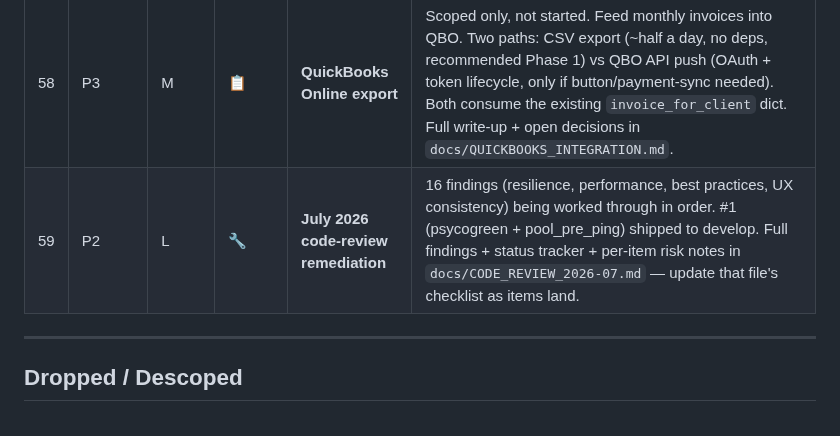
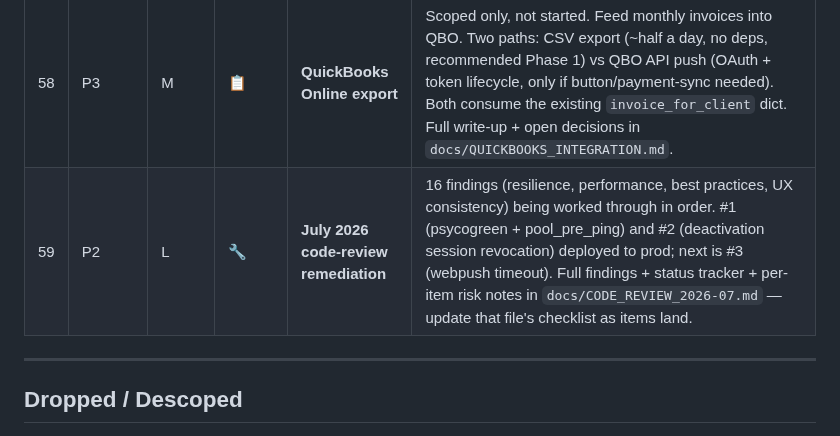
Before and after one commit to MarcusGrazette/dogboxx-booking-app, a Markdown page: FEATURES.md, the part around the change. GitHub-like rendering.

Commit message:
docs: FEATURES #59 — review findings #1-2 deployed, next #3
Co-Authored-By: Claude Fable 5 <noreply@anthropic.com>
Claude-Session: https://claude.ai/code/session_017qMf31QLWM4FtekB1RMKvu

```diff
--- a/FEATURES.md
+++ b/FEATURES.md
@@ -91,7 +91,7 @@
 | 56 | P3 | S | ✅ | **CI/CD pipeline** | GitHub Actions (test.yml): runs pytest on push to main/develop and all PRs. All runs green. |
 | 57 | P3 | M | ✅ | **PWA service worker** | iOS home-screen install + Android PWA support. Pre-cached assets, pull-to-refresh (shared IIFE in both layouts), standalone-mode detection (`navigator.standalone \|\| display-mode:standalone`). |
 | 58 | P3 | M | 📋 | **QuickBooks Online export** | Scoped only, not started. Feed monthly invoices into QBO. Two paths: CSV export (~half a day, no deps, recommended Phase 1) vs QBO API push (OAuth + token lifecycle, only if button/payment-sync needed). Both consume the existing `invoice_for_client` dict. Full write-up + open decisions in `docs/QUICKBOOKS_INTEGRATION.md`. |
-| 59 | P2 | L | 🔧 | **July 2026 code-review remediation** | 16 findings (resilience, performance, best practices, UX consistency) being worked through in order. #1 (psycogreen + pool_pre_ping) shipped to develop. Full findings + status tracker + per-item risk notes in `docs/CODE_REVIEW_2026-07.md` — update that file's checklist as items land. |
+| 59 | P2 | L | 🔧 | **July 2026 code-review remediation** | 16 findings (resilience, performance, best practices, UX consistency) being worked through in order. #1 (psycogreen + pool_pre_ping) and #2 (deactivation session revocation) deployed to prod; next is #3 (webpush timeout). Full findings + status tracker + per-item risk notes in `docs/CODE_REVIEW_2026-07.md` — update that file's checklist as items land. |
 
 ---
 
```
